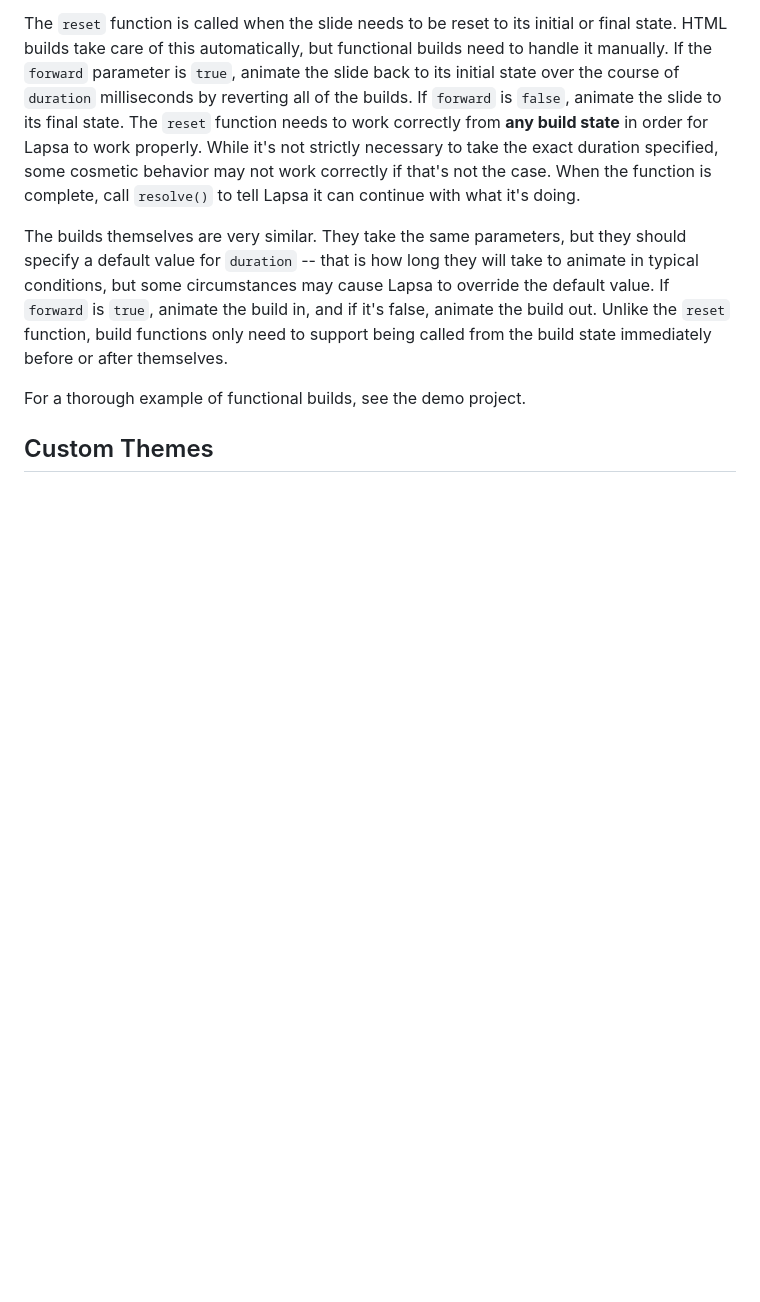
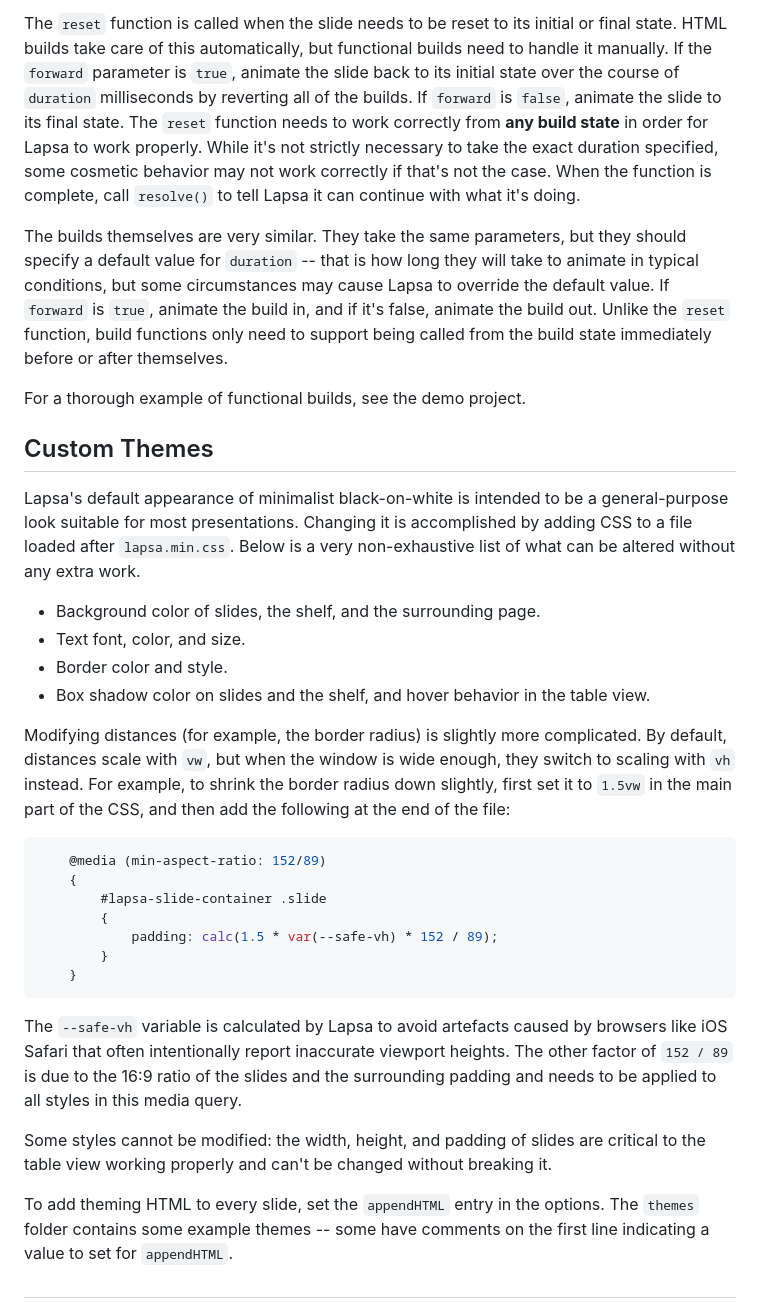
Before and after one commit to cruzgodar/lapsa, a Markdown page: README.md, the part around the change. GitHub-like rendering; blank space fills up the shorter version.

Commit message:
Updated docs more

````diff
--- a/README.md
+++ b/README.md
@@ -155,6 +155,35 @@ For a thorough example of functional builds, see the demo project.
 
 ## Custom Themes
 
+Lapsa's default appearance of minimalist black-on-white is intended to be a general-purpose look suitable for most presentations. Changing it is accomplished by adding CSS to a file loaded after `lapsa.min.css`. Below is a very non-exhaustive list of what can be altered without any extra work.
+
+- Background color of slides, the shelf, and the surrounding page.
+- Text font, color, and size.
+- Border color and style.
+- Box shadow color on slides and the shelf, and hover behavior in the table view.
+
+Modifying distances (for example, the border radius) is slightly more complicated. By default, distances scale with `vw`, but when the window is wide enough, they switch to scaling with `vh` instead. For example, to shrink the border radius down slightly, first set it to `1.5vw` in the main part of the CSS, and then add the following at the end of the file:
+
+```css
+	@media (min-aspect-ratio: 152/89)
+	{
+		#lapsa-slide-container .slide
+		{
+			padding: calc(1.5 * var(--safe-vh) * 152 / 89);
+		}
+	}
+```
+
+The `--safe-vh` variable is calculated by Lapsa to avoid artefacts caused by browsers like iOS Safari that often intentionally report inaccurate viewport heights. The other factor of `152 / 89` is due to the 16:9 ratio of the slides and the surrounding padding and needs to be applied to all styles in this media query.
+
+Some styles cannot be modified: the width, height, and padding of slides are critical to the table view working properly and can't be changed without breaking it.
+
+To add theming HTML to every slide, set the `appendHTML` entry in the options. The `themes` folder contains some example themes -- some have comments on the first line indicating a value to set for `appendHTML`.
+
+
+
+##
+
 
 
 [1]: https://cruzgodar.com/
````
